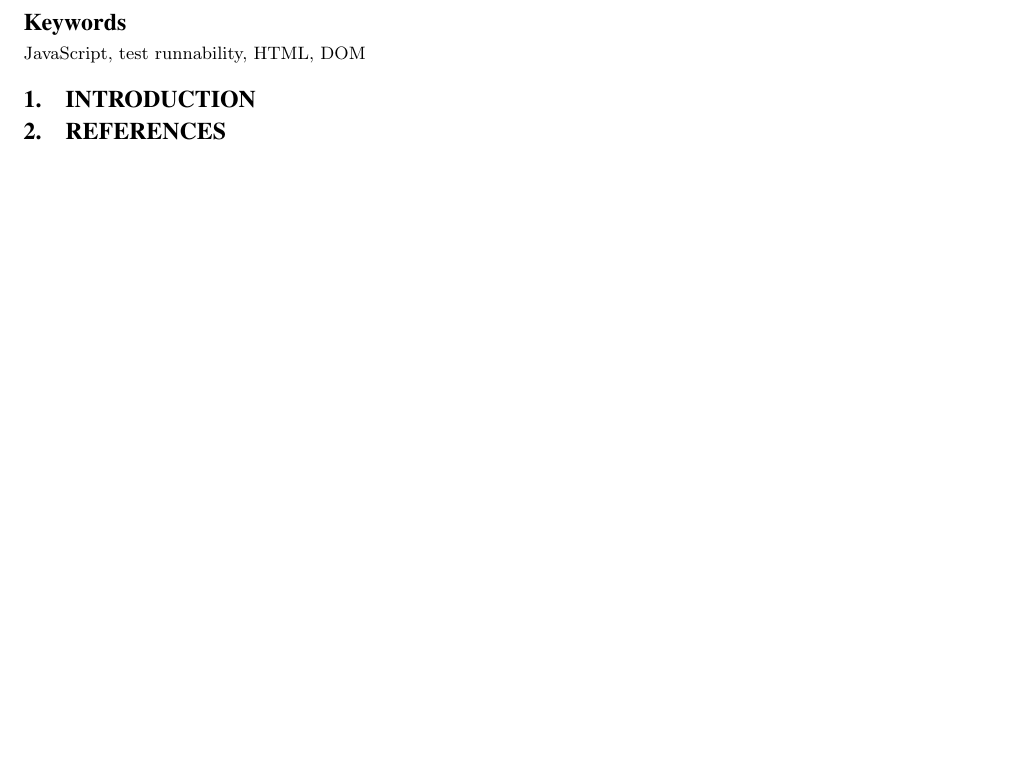
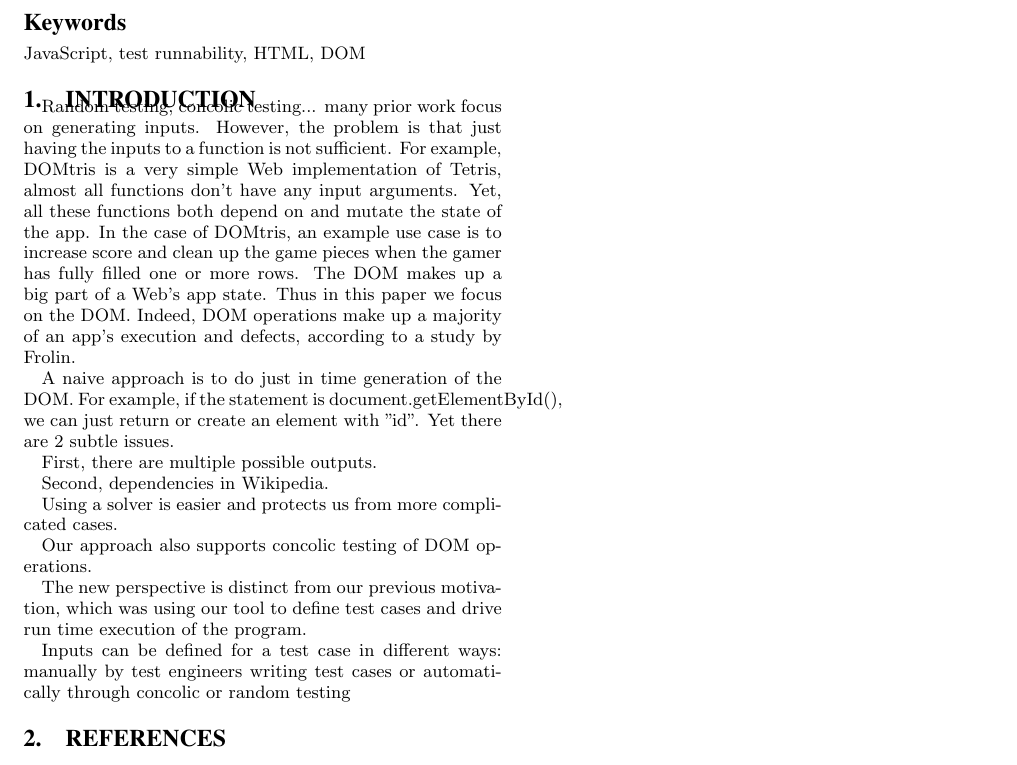
Before and after one commit to jamestklo/ConcolicJS, a LaTeX document (docs/issta2014/issta2014-concolicDOM.tex, which reads docs/issta2014/introduction.tex): part of the page, cut so that both start at the same text. Compiled offline with pdfLaTeX.

```diff
--- a/docs/issta2014/introduction.tex
+++ b/docs/issta2014/introduction.tex
@@ -1 +1,27 @@
 \section{Introduction}
+Random testing, concolic testing... many prior work focus on generating inputs.
+However, the problem is that just having the inputs to a function is not sufficient.
+For example, DOMtris is a very simple Web implementation of Tetris, almost all functions don't have any input arguments.
+Yet, all these functions both depend on and mutate the state of the app.
+In the case of DOMtris, an example use case is to increase score and clean up the game pieces when the gamer has fully filled one or more rows.
+The DOM makes up a big part of a Web's app state.
+Thus in this paper we focus on the DOM.
+Indeed, DOM operations make up a majority of an app's execution and defects, according to a study by Frolin.
+
+A naive approach is to do just in time generation of the DOM.
+For example, if the statement is document.getElementById(), we can just return or create an element with "id".
+Yet there are 2 subtle issues.
+
+First, there are multiple possible outputs.
+
+Second, dependencies in Wikipedia.
+
+Using a solver is easier and protects us from more complicated cases.
+
+Our approach also supports concolic testing of DOM operations.
+
+
+
+The new perspective is distinct from our previous motivation, which was using our tool to define test cases and drive run time execution of the program.
+
+Inputs can be defined for a test case in different ways: manually by test engineers writing test cases or automatically through concolic or random testing
```
Also changed, not shown: docs/issta2014/refs.bib (deleted), 1 other file.
